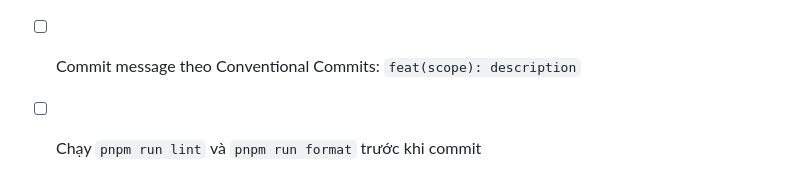
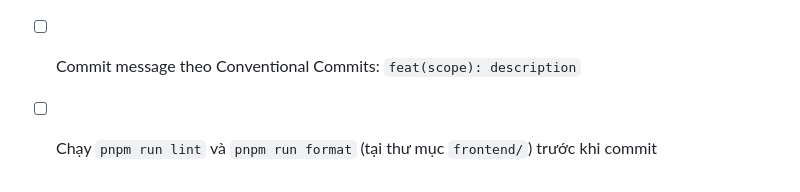
Before and after one commit to tuasananh/GocTriThuc, a Markdown page: planning/frontend-guide.md, the part around the change. Drawn GitHub-style.

Commit message:
docs: clarify that lint and format commands must be run inside frontend directory

```diff
--- a/planning/frontend-guide.md
+++ b/planning/frontend-guide.md
@@ -336,4 +336,4 @@ pnpm dlx shadcn@latest add <tên-component>
 - [ ] Upload file dùng `POST /api/files/upload`, không dùng dịch vụ ngoài
 - [ ] BlockNote editor: `editable={false}` cho viewer, `editable={true}` cho editor
 - [ ] Commit message theo Conventional Commits: `feat(scope): description`
-- [ ] Chạy `pnpm run lint` và `pnpm run format` trước khi commit
+- [ ] Chạy `pnpm run lint` và `pnpm run format` (tại thư mục `frontend/`) trước khi commit
```
